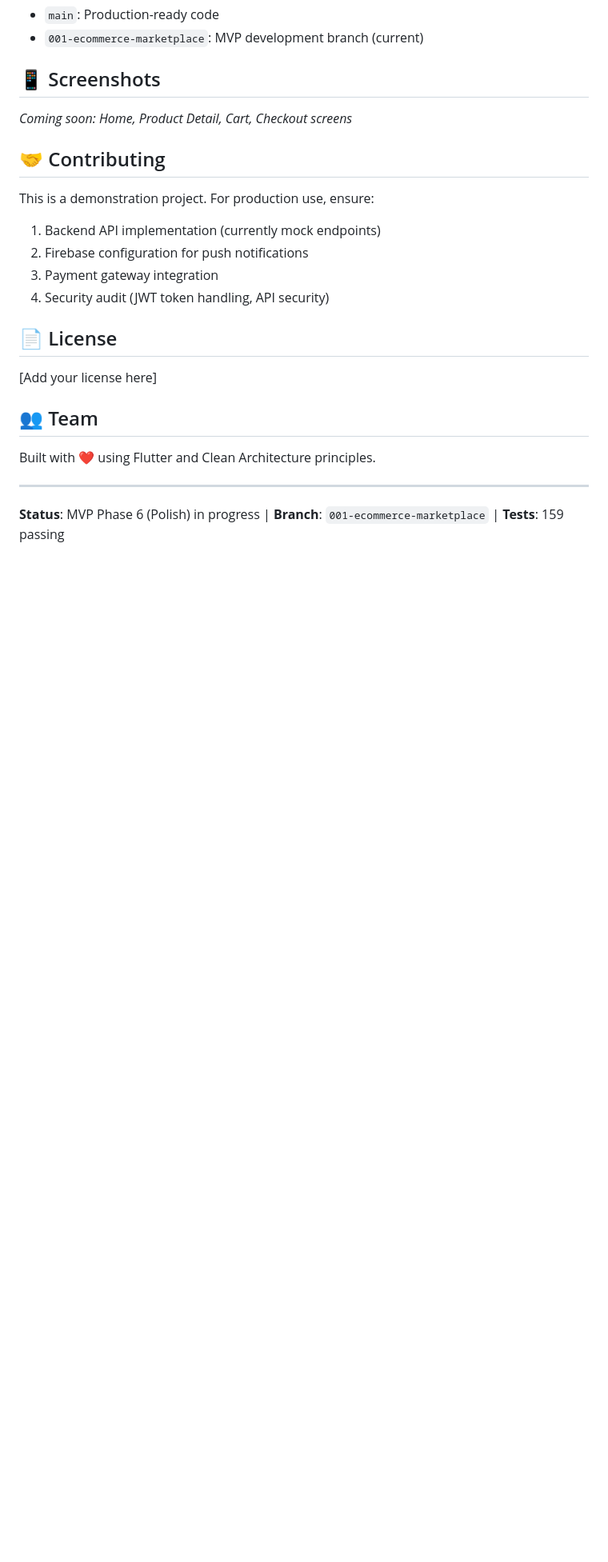
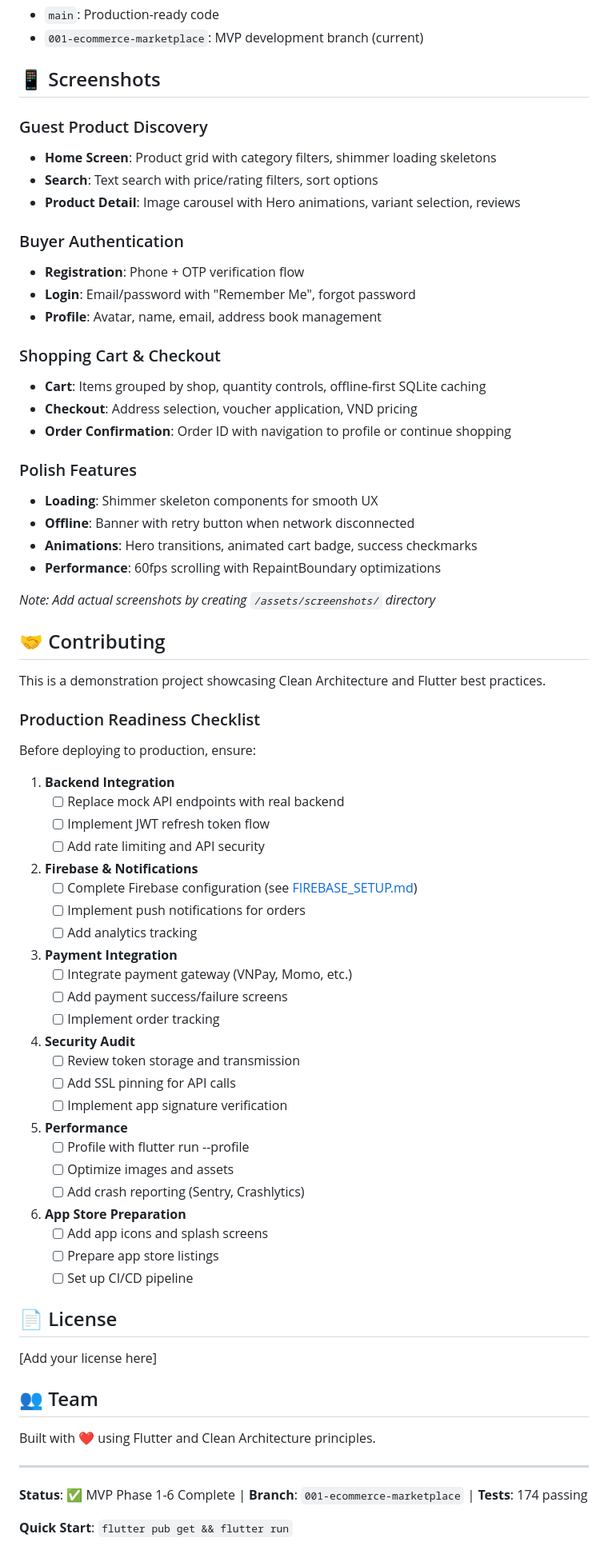
Before and after one commit to haotranthien95/ai_flutter, a Markdown page: README.md, the part around one of its changes. Shown at 80% size. Drawn GitHub-style; blank space fills up the shorter version.

```diff
--- a/README.md
+++ b/README.md
@@ -170,15 +230,65 @@ dart fix --apply
 
 ## 📱 Screenshots
 
-*Coming soon: Home, Product Detail, Cart, Checkout screens*
+### Guest Product Discovery
+- **Home Screen**: Product grid with category filters, shimmer loading skeletons
+- **Search**: Text search with price/rating filters, sort options
+- **Product Detail**: Image carousel with Hero animations, variant selection, reviews
+
+### Buyer Authentication
+- **Registration**: Phone + OTP verification flow
+- **Login**: Email/password with "Remember Me", forgot password
+- **Profile**: Avatar, name, email, address book management
+
+### Shopping Cart & Checkout
+- **Cart**: Items grouped by shop, quantity controls, offline-first SQLite caching
+- **Checkout**: Address selection, voucher application, VND pricing
+- **Order Confirmation**: Order ID with navigation to profile or continue shopping
+
+### Polish Features
+- **Loading**: Shimmer skeleton components for smooth UX
+- **Offline**: Banner with retry button when network disconnected
+- **Animations**: Hero transitions, animated cart badge, success checkmarks
+- **Performance**: 60fps scrolling with RepaintBoundary optimizations
+
+*Note: Add actual screenshots by creating `/assets/screenshots/` directory*
 
 ## 🤝 Contributing
 
-This is a demonstration project. For production use, ensure:
-1. Backend API implementation (currently mock endpoints)
-2. Firebase configuration for push notifications
-3. Payment gateway integration
-4. Security audit (JWT token handling, API security)
+This is a demonstration project showcasing Clean Architecture and Flutter best practices.
+
+### Production Readiness Checklist
+Before deploying to production, ensure:
+
+1. **Backend Integration**
+   - [ ] Replace mock API endpoints with real backend
+   - [ ] Implement JWT refresh token flow
+   - [ ] Add rate limiting and API security
+
+2. **Firebase & Notifications**
+   - [ ] Complete Firebase configuration (see [FIREBASE_SETUP.md](FIREBASE_SETUP.md))
+   - [ ] Implement push notifications for orders
+   - [ ] Add analytics tracking
+
+3. **Payment Integration**
+   - [ ] Integrate payment gateway (VNPay, Momo, etc.)
+   - [ ] Add payment success/failure screens
+   - [ ] Implement order tracking
+
+4. **Security Audit**
+   - [ ] Review token storage and transmission
+   - [ ] Add SSL pinning for API calls
+   - [ ] Implement app signature verification
+
+5. **Performance**
+   - [ ] Profile with flutter run --profile
+   - [ ] Optimize images and assets
+   - [ ] Add crash reporting (Sentry, Crashlytics)
+
+6. **App Store Preparation**
+   - [ ] Add app icons and splash screens
+   - [ ] Prepare app store listings
+   - [ ] Set up CI/CD pipeline
 
 ## 📄 License
 
@@ -190,4 +300,6 @@ Built with ❤️ using Flutter and Clean Architecture principles.
 
 ---
 
-**Status**: MVP Phase 6 (Polish) in progress | **Branch**: `001-ecommerce-marketplace` | **Tests**: 159 passing
+**Status**: ✅ MVP Phase 1-6 Complete | **Branch**: `001-ecommerce-marketplace` | **Tests**: 174 passing
+
+**Quick Start**: `flutter pub get && flutter run`
```
Also changed, not shown: other parts of README.md (+71 -11 lines).
